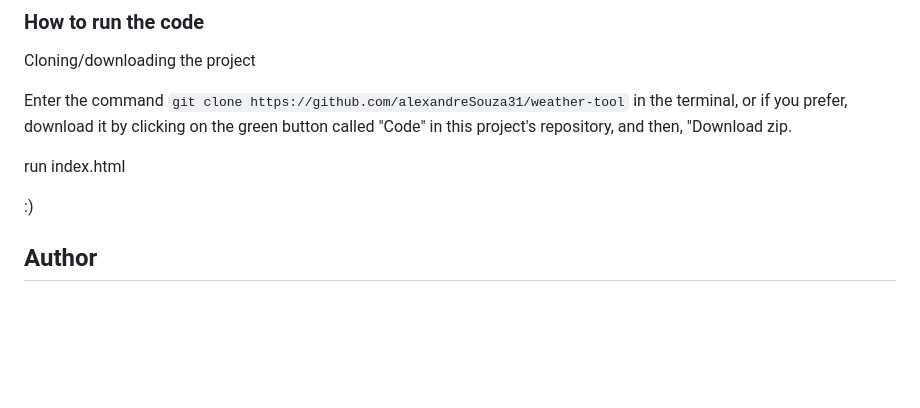
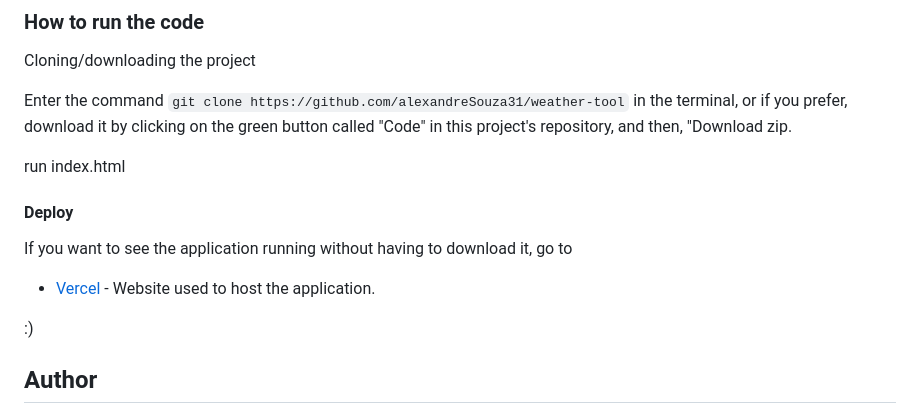
Before and after one commit to alexandreSouza31/Weather-App, a Markdown page: README.md, the part around the change. Rendered like a GitHub page; blank space fills up the shorter version.

```diff
--- a/README.md
+++ b/README.md
@@ -107,6 +107,12 @@ Using data from an api, clean code, refactoring.
 
 run index.html
 
+
+#### Deploy
+
+If you want to see the application running without having to download it, go to
+- [Vercel](https://weather-tool.vercel.app/) - Website used to host the application.
+
 :)
 
 ## Author
```
